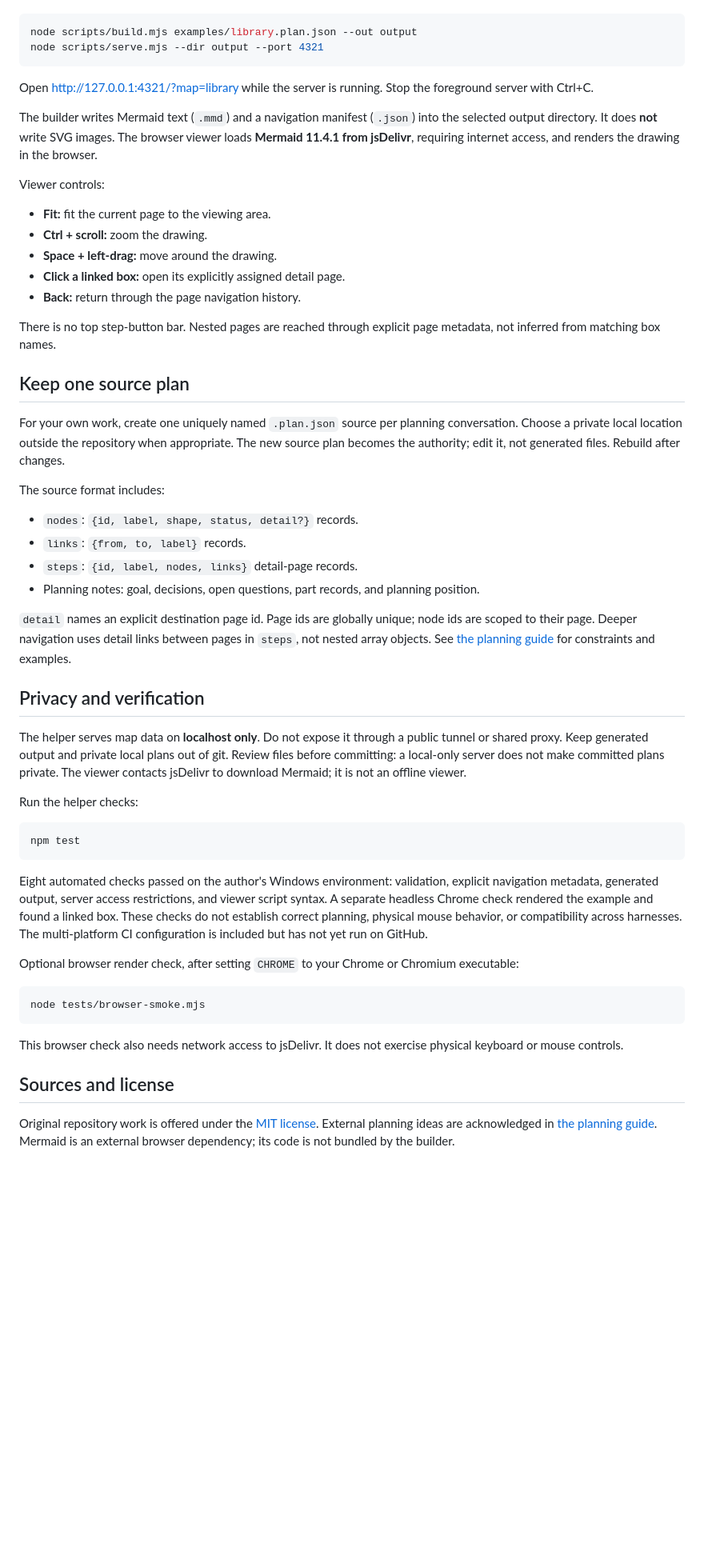
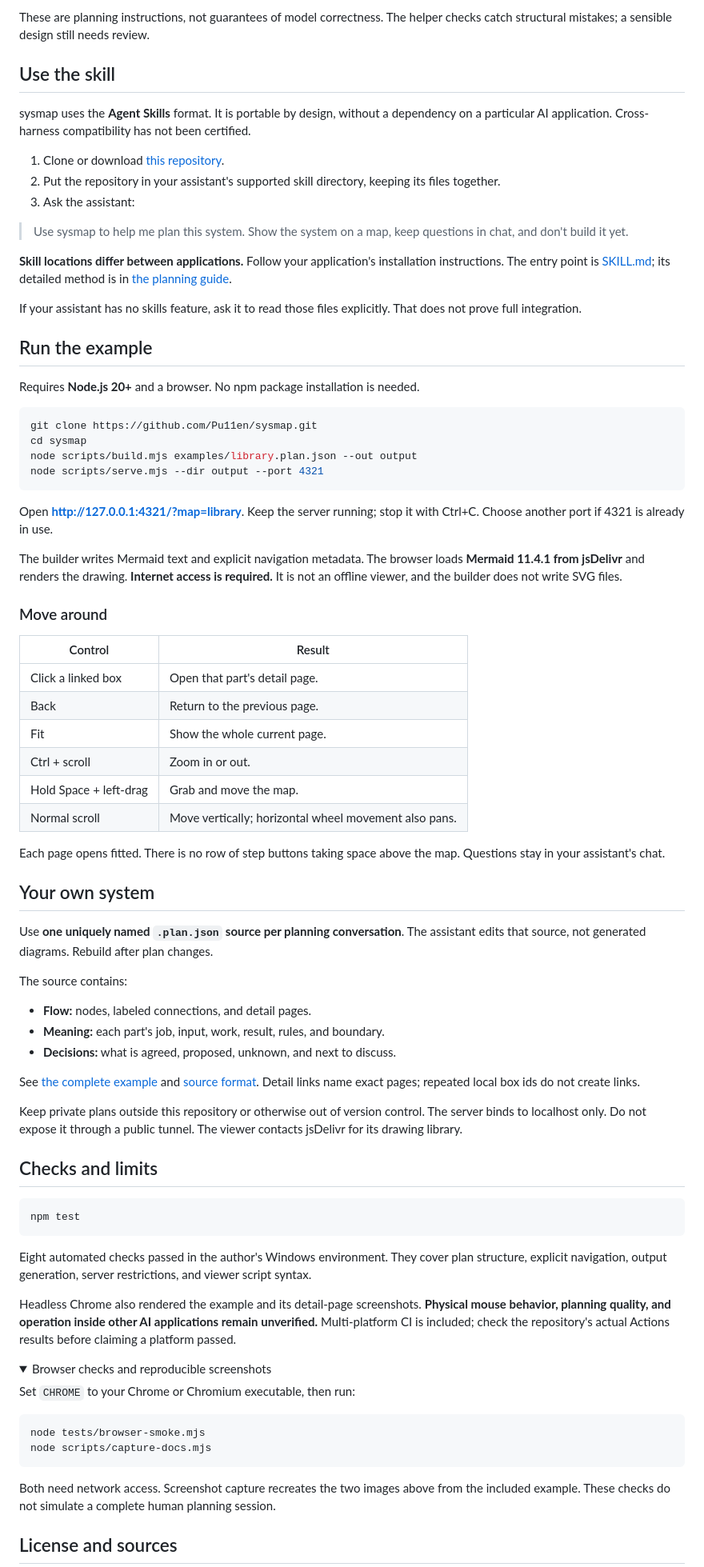
Before and after one commit to Pu11en/sysmap-deepseek, a Markdown page: README.md, the part around one of its changes. Shown at 80% size. GitHub-like rendering; folded sections open; blank space fills up the shorter version.

Commit message:
Illustrate sysmap with real screenshots and a visual planning guide

````diff
--- a/README.md
+++ b/README.md
@@ -20,57 +38,84 @@ Use Node.js **20 or newer**. Run these commands from the repository root. No npm
+These are planning instructions, not guarantees of model correctness. The helper checks catch structural mistakes; a sensible design still needs review.
+
+## Use the skill
+
+sysmap uses the **Agent Skills** format. It is portable by design, without a dependency on a particular AI application. Cross-harness compatibility has not been certified.
+
+1. Clone or download [this repository](https://github.com/Pu11en/sysmap).
+2. Put the repository in your assistant's supported skill directory, keeping its files together.
+3. Ask the assistant:
+
+> Use sysmap to help me plan this system. Show the system on a map, keep questions in chat, and don't build it yet.
+
+**Skill locations differ between applications.** Follow your application's installation instructions. The entry point is [SKILL.md](SKILL.md); its detailed method is in [the planning guide](references/planning.md).
+
+If your assistant has no skills feature, ask it to read those files explicitly. That does not prove full integration.
+
+## Run the example
+
+Requires **Node.js 20+** and a browser. No npm package installation is needed.
 
 ```sh
+git clone https://github.com/Pu11en/sysmap.git
+cd sysmap
 node scripts/build.mjs examples/library.plan.json --out output
 node scripts/serve.mjs --dir output --port 4321
 ```
 
-Open <http://127.0.0.1:4321/?map=library> while the server is running. Stop the foreground server with Ctrl+C.
+Open **<http://127.0.0.1:4321/?map=library>**. Keep the server running; stop it with Ctrl+C. Choose another port if 4321 is already in use.
 
-The builder writes Mermaid text (`.mmd`) and a navigation manifest (`.json`) into the selected output directory. It does **not** write SVG images. The browser viewer loads **Mermaid 11.4.1 from jsDelivr**, requiring internet access, and renders the drawing in the browser.
+The builder writes Mermaid text and explicit navigation metadata. The browser loads **Mermaid 11.4.1 from jsDelivr** and renders the drawing. **Internet access is required.** It is not an offline viewer, and the builder does not write SVG files.
 
-Viewer controls:
+### Move around
 
-- **Fit:** fit the current page to the viewing area.
-- **Ctrl + scroll:** zoom the drawing.
-- **Space + left-drag:** move around the drawing.
-- **Click a linked box:** open its explicitly assigned detail page.
-- **Back:** return through the page navigation history.
+| Control | Result |
+| --- | --- |
+| Click a linked box | Open that part's detail page. |
+| Back | Return to the previous page. |
+| Fit | Show the whole current page. |
+| Ctrl + scroll | Zoom in or out. |
+| Hold Space + left-drag | Grab and move the map. |
+| Normal scroll | Move vertically; horizontal wheel movement also pans. |
 
-There is no top step-button bar. Nested pages are reached through explicit page metadata, not inferred from matching box names.
+Each page opens fitted. There is no row of step buttons taking space above the map. Questions stay in your assistant's chat.
 
-## Keep one source plan
+## Your own system
 
-For your own work, create one uniquely named `.plan.json` source per planning conversation. Choose a private local location outside the repository when appropriate. The new source plan becomes the authority; edit it, not generated files. Rebuild after changes.
+Use **one uniquely named `.plan.json` source per planning conversation**. The assistant edits that source, not generated diagrams. Rebuild after plan changes.
 
-The source format includes:
+The source contains:
 
-- `nodes`: `{id, label, shape, status, detail?}` records.
-- `links`: `{from, to, label}` records.
-- `steps`: `{id, label, nodes, links}` detail-page records.
-- Planning notes: goal, decisions, open questions, part records, and planning position.
+- **Flow:** nodes, labeled connections, and detail pages.
+- **Meaning:** each part's job, input, work, result, rules, and boundary.
+- **Decisions:** what is agreed, proposed, unknown, and next to discuss.
 
-`detail` names an explicit destination page id. Page ids are globally unique; node ids are scoped to their page. Deeper navigation uses detail links between pages in `steps`, not nested array objects. See [the planning guide](references/planning.md) for constraints and examples.
+See [the complete example](examples/library.plan.json) and [source format](references/planning.md#4-source-format-and-navigation). Detail links name exact pages; repeated local box ids do not create links.
 
-## Privacy and verification
+Keep private plans outside this repository or otherwise out of version control. The server binds to localhost only. Do not expose it through a public tunnel. The viewer contacts jsDelivr for its drawing library.
 
-The helper serves map data on **localhost only**. Do not expose it through a public tunnel or shared proxy. Keep generated output and private local plans out of git. Review files before committing: a local-only server does not make committed plans private. The viewer contacts jsDelivr to download Mermaid; it is not an offline viewer.
-
-Run the helper checks:
+## Checks and limits
 
 ```sh
 npm test
 ```
 
-Eight automated checks passed on the author's Windows environment: validation, explicit navigation metadata, generated output, server access restrictions, and viewer script syntax. A separate headless Chrome check rendered the example and found a linked box. These checks do not establish correct planning, physical mouse behavior, or compatibility across harnesses. The multi-platform CI configuration is included but has not yet run on GitHub.
+Eight automated checks passed in the author's Windows environment. They cover plan structure, explicit navigation, output generation, server restrictions, and viewer script syntax.
 
-Optional browser render check, after setting `CHROME` to your Chrome or Chromium executable:
+Headless Chrome also rendered the example and its detail-page screenshots. **Physical mouse behavior, planning quality, and operation inside other AI applications remain unverified.** Multi-platform CI is included; check the repository's actual Actions results before claiming a platform passed.
+
+<details>
+<summary>Browser checks and reproducible screenshots</summary>
+
+Set `CHROME` to your Chrome or Chromium executable, then run:
 
 ```sh
 node tests/browser-smoke.mjs
+node scripts/capture-docs.mjs
 ```
 
-This browser check also needs network access to jsDelivr. It does not exercise physical keyboard or mouse controls.
+Both need network access. Screenshot capture recreates the two images above from the included example. These checks do not simulate a complete human planning session.
 
-## Sources and license
+</details>
 
-Original repository work is offered under the [MIT license](LICENSE). External planning ideas are acknowledged in [the planning guide](references/planning.md#sources). Mermaid is an external browser dependency; its code is not bundled by the builder.
+## License and sources
 
````
Also changed, not shown: other parts of README.md (+28 -10 lines), docs/images/detail.png (added), docs/images/overview.png (added), 2 other files.
